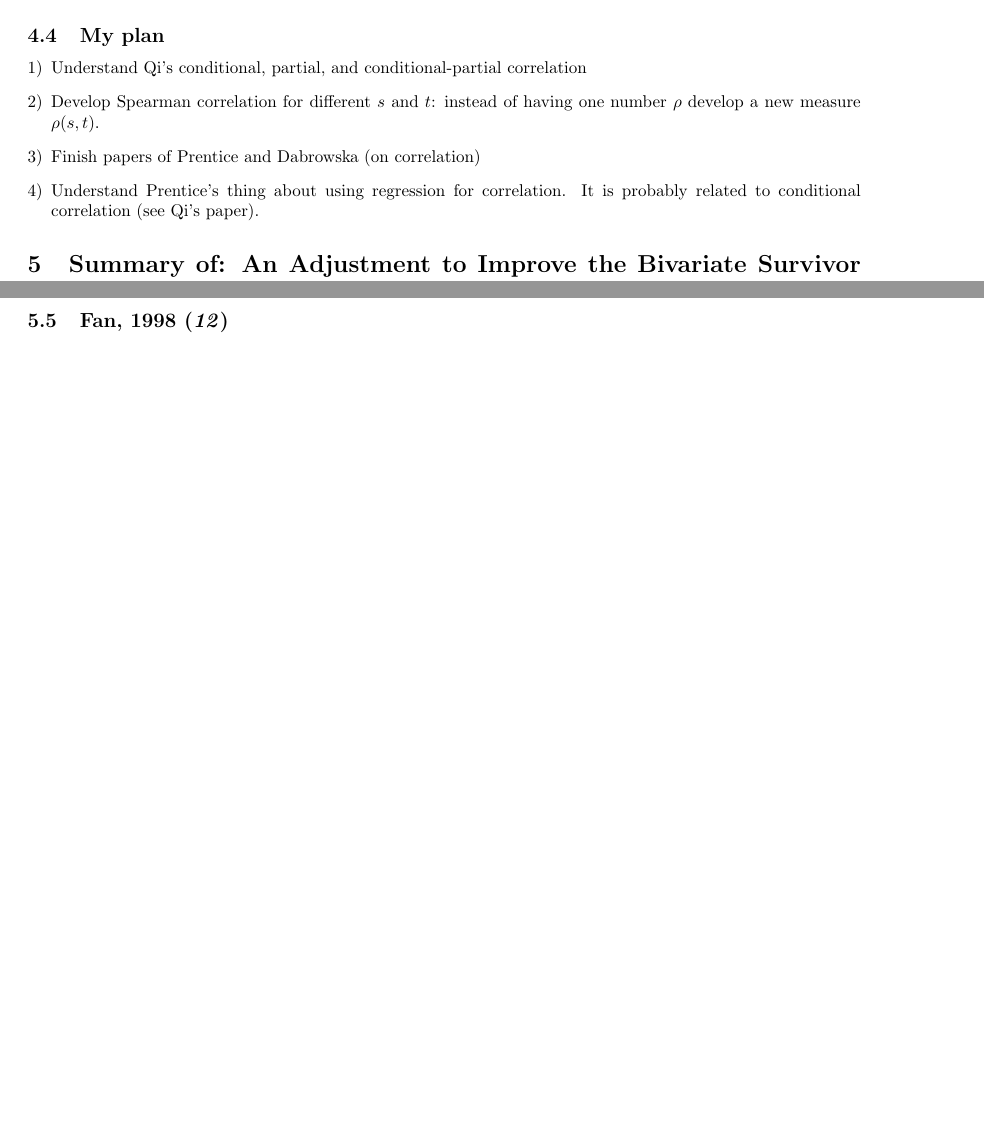
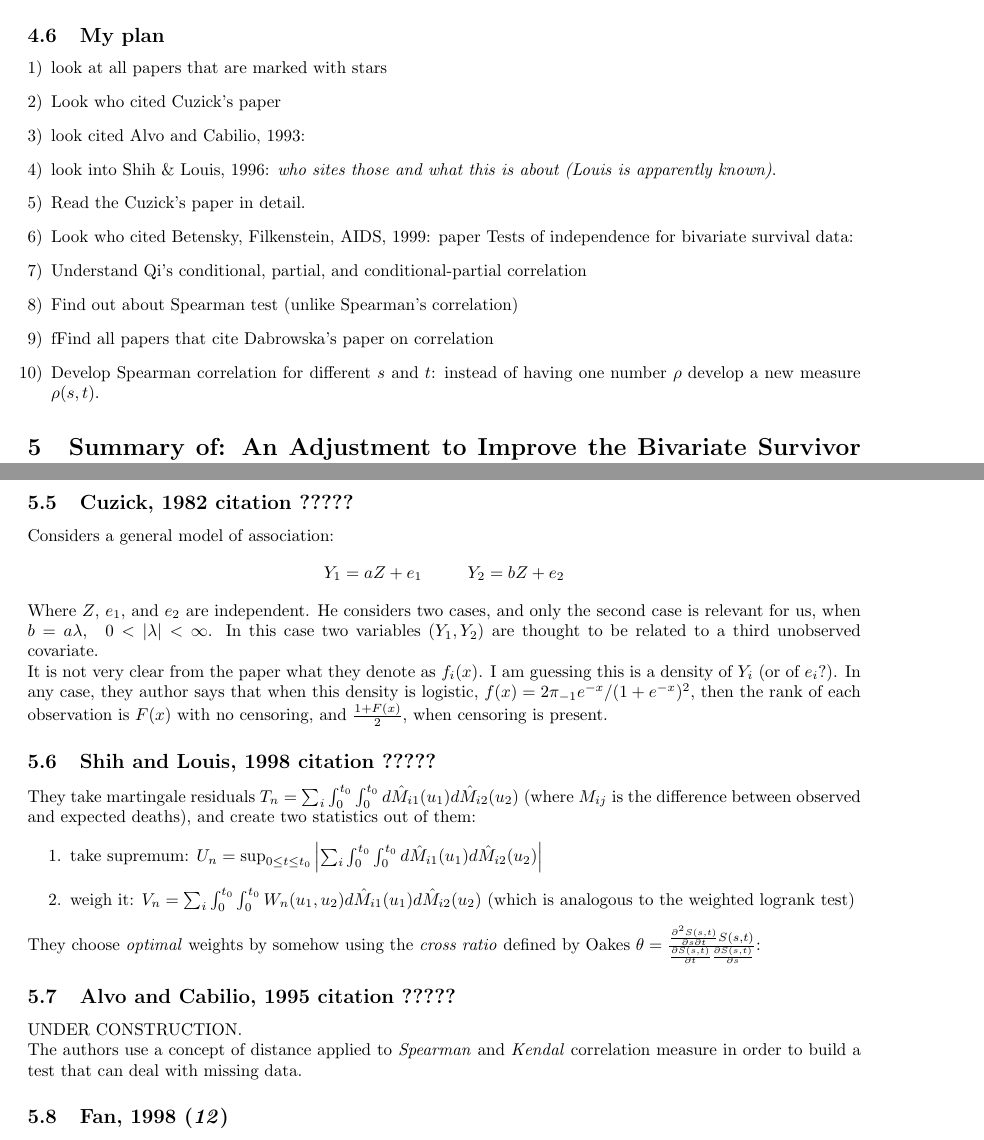
Before and after one commit to SvetlanaEden/StatStuff, a LaTeX document (BRYAN/summaryOfPapers.tex): two parts of pages 12 and 16 of 18 before the commit and two parts of pages 14 and 18 of 21 after it, joined at a grey line, cut so that both start at the same text, the shorter picture padded with empty space. Compiled offline with pdfLaTeX.

Commit message:
working my way through papers on bivariate survival independence

```diff
--- a/BRYAN/summaryOfPapers.tex
+++ b/BRYAN/summaryOfPapers.tex
@@ -624,4 +624,3 @@ Up to now, in order to prove the equivalence of Spearman corrlation and the corr
 		 E_{S_0>x_1}[P(S_0 < x_1)|S_0>x_1] - E_{S_0>x_1}[P(S_0 > x_1)|S_0>x_1]&= 0 - \frac{1}{1-F_S(S>x_1)}\int_{(x_1, \infty)} F_S(s)dF_S(s)
 	\end{aligned}
 	$$
-We have already proved in the previous sections, that taking a correlation of the integrals above results in Spearman correlation (the minus sign cancels out).
@@ -628,10 +676,18 @@ We have already proved in the previous sections, that taking a correlation of th
+Which is \textbf{exactly} covaraince of \textbf{PSR} for \emph{current status data}.
 
 \subsection{My plan}
 \begin{enumerate}[1)]
+  \item look at all papers that are marked with stars
+	\item Look who cited Cuzick's paper
+	\item look cited Alvo and Cabilio, 1993:
+	\item look into Shih \& Louis, 1996: \emph{who sites those and what this is about (Louis is apparently known)}.
+	\item Read the Cuzick's paper in detail.
+	\item Look who cited Betensky, Filkenstein, AIDS, 1999: paper
+Tests of independence for bivariate survival data:
 	\item Understand Qi's conditional, partial, and conditional-partial correlation
+	\item Find out about Spearman test (unlike Spearman's correlation)
+	\item fFind all papers that cite Dabrowska's paper on correlation
 	\item Develop Spearman correlation for different $s$ and $t$: instead of having one number $\rho$ develop a new measure $\rho(s, t)$.
-	\item Finish papers of Prentice and Dabrowska (on correlation)
-	\item Understand Prentice's thing about using regression for correlation. It is probably related to conditional correlation (see Qi's paper).
 \end{enumerate}
 
 
@@ -807,6 +863,30 @@ Therefore, the ratio $\frac{\theta(v)-1}{\theta(v)+1}$ is a conditional version
 	$$
 He comes up with an estimator and proves its convergence to $\theta(v)$.
 
+\subsection{Cuzick, 1982 citation ?????}
+Considers a general model of association:
+	$$
+	\begin{aligned}
+		Y_1 = aZ + e_1 ~~~~~~~~ Y_2 = bZ + e_2
+	\end{aligned}
+	$$
+Where $Z$, $e_1$, and $e_2$ are independent. He considers two cases, and only the second case is relevant for us, when $b=a\lambda,~~0<|\lambda|<\infty$. In this case two variables $(Y_1, Y_2)$ are thought to be related to a third unobserved covariate.\\
+It is not very clear from the paper what they denote as $f_i(x)$. I am guessing this is a density of $Y_i$ (or of $e_i$?). In any case, they author says that when this density is logistic, $f(x) = 2\pi_{-1} e^{-x}/(1+e^{-x})^2$, then the rank of each observation is $F(x)$ with no censoring, and $\frac{1+F(x)}{2}$, when censoring is present.
+
+\subsection{Shih and Louis, 1998 citation ?????}
+They take martingale residuals $T_n=\sum_i \int_0^{t_0}  \int_0^{t_0} d\hat{M}_{i1}(u_1) d\hat{M}_{i2}(u_2)$ (where $M_{ij}$ is the difference between observed and expected deaths), and create two statistics out of them:
+\begin{enumerate}
+	\item take supremum: $U_n= \sup_{0\leq t \leq t_0} \left|\sum_i \int_0^{t_0}  \int_0^{t_0} d\hat{M}_{i1}(u_1) d\hat{M}_{i2}(u_2)\right|$
+	\item weigh it: $V_n= \sum_i \int_0^{t_0}  \int_0^{t_0} W_n(u_1,u_2) d\hat{M}_{i1}(u_1) d\hat{M}_{i2}(u_2)$ (which is analogous to the weighted logrank test)
+\end{enumerate}
+They choose \emph{optimal} weights by somehow using the \emph{cross ratio} defined by Oakes $\theta = \frac{ \frac{\partial^2 S(s,t)}{\partial s \partial t} S(s, t)}    {\frac{\partial S(s, t)}{\partial t} \frac{\partial S(s, t)}{\partial s}}$:
+
+\subsection{Alvo and Cabilio, 1995 citation ?????}
+UNDER CONSTRUCTION.\\
+The authors use a concept of distance applied to \emph{Spearman} and \emph{Kendal} correlation measure in order to build a test that can deal with missing data.
+
+
+
 \subsection{Fan, 1998 \cite{fan2000dependence}}
 There is a need in non-parametric measure of association between two survival times.\\
 Clayton suggested a \textit{cross ratio} (Clayton, 1978, Oaks, 1989) (see Clayton's $\theta$):
```
Also changed, not shown: BRYAN/summaryOfPapers.tex (51 more changed lines).
